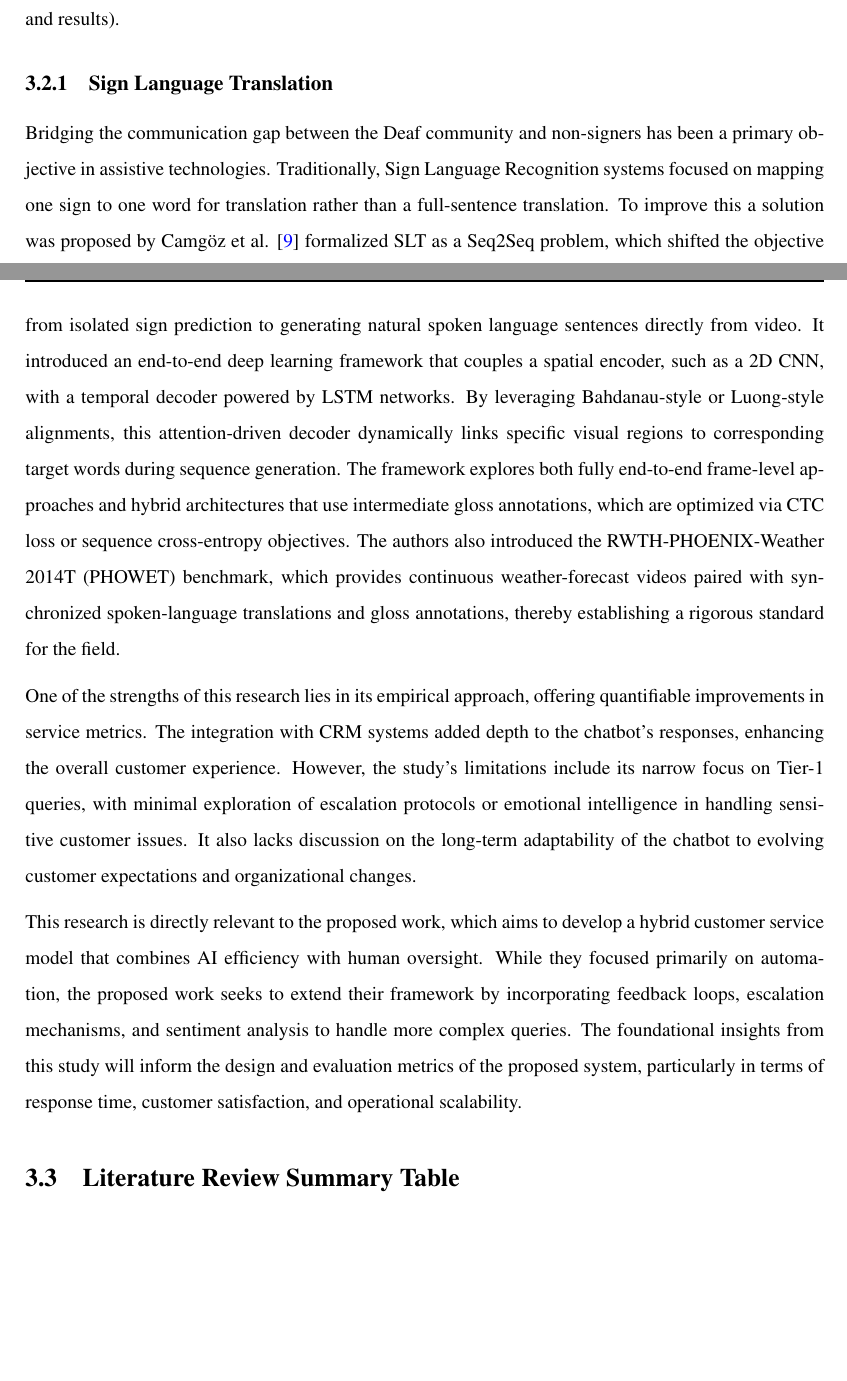
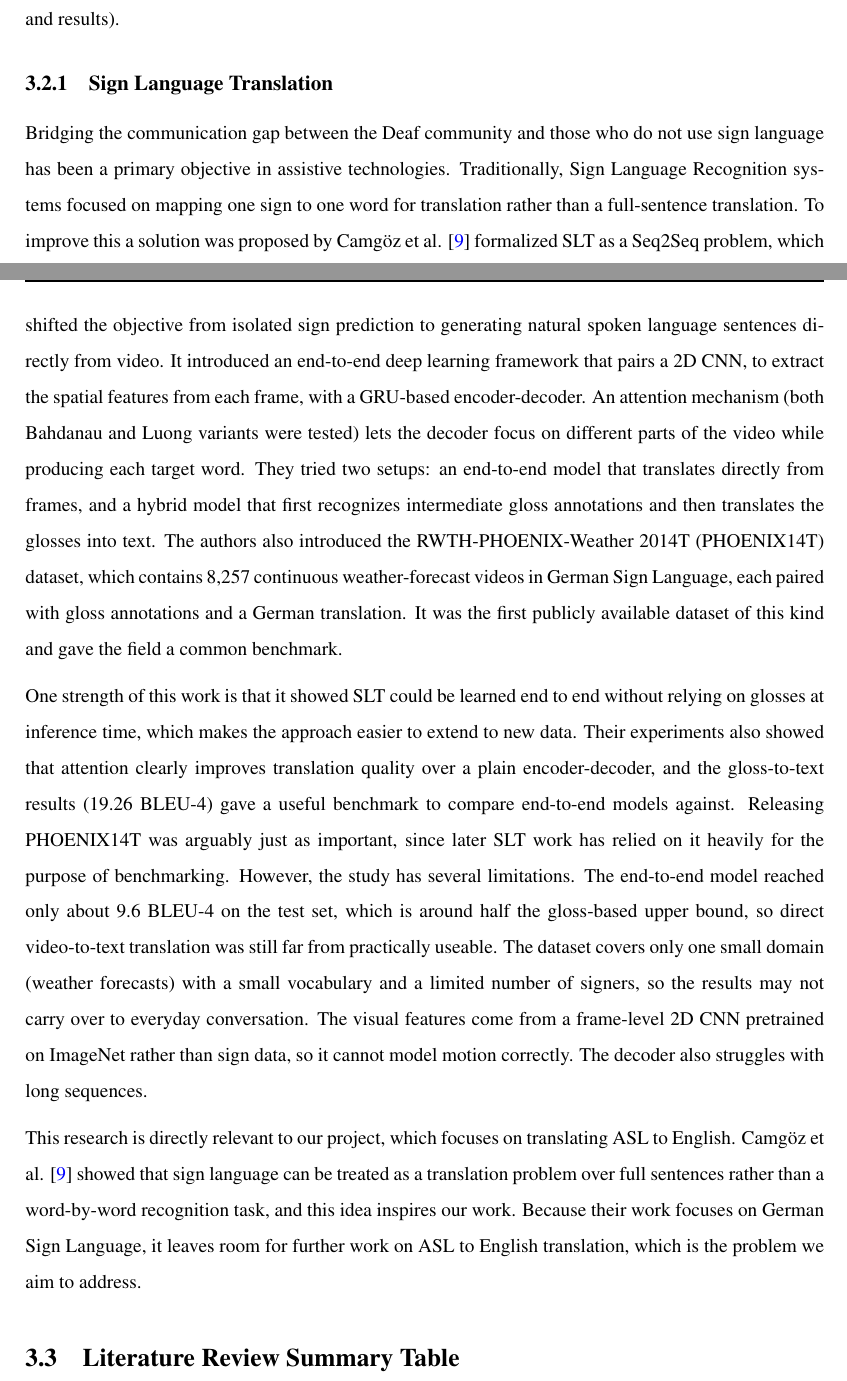
Before and after one commit to WyvRacersDev/FYP, a LaTeX thesis (main.tex): two parts of pages 23 and 24 of 56, joined at a grey line, cut so that both start at the same text, the shorter picture padded with empty space. Compiled offline with pdfLaTeX.

Commit message:
One Paper reviewed in detail

```diff
--- a/main.tex
+++ b/main.tex
@@ -283,12 +283,11 @@ This chapter presents the detailed literature review of studies relevant to the
 \section{Detailed Literature Review}
 This section will include a detailed literature review of studies and work done (including methodlogies and results).
 \subsection{Sign Language Translation}
-Bridging the communication gap between the Deaf community and non-signers has been a primary objective in assistive technologies. Traditionally, Sign Language Recognition systems focused on mapping one sign to one word for translation rather than a full-sentence translation. To improve this a solution was proposed by Camgöz et al. \cite{ref:Camgoz:2018} formalized SLT as a Seq2Seq problem, which shifted the objective from isolated sign prediction to generating natural spoken language sentences directly from video. It introduced an end-to-end deep learning framework that couples a spatial encoder, such as a 2D CNN, with a temporal decoder powered by LSTM networks. By leveraging Bahdanau-style or Luong-style alignments, this attention-driven decoder dynamically links specific visual regions to corresponding target words during sequence generation. The framework explores both fully end-to-end frame-level approaches and hybrid architectures that use intermediate gloss annotations, which are optimized via CTC loss or sequence cross-entropy objectives. The authors also introduced the RWTH-PHOENIX-Weather 2014T (PHOWET) benchmark, which provides continuous weather-forecast videos paired with synchronized spoken-language translations and gloss annotations, thereby establishing a rigorous standard for the field.
+Bridging the communication gap between the Deaf community and those who do not use sign language has been a primary objective in assistive technologies. Traditionally, Sign Language Recognition systems focused on mapping one sign to one word for translation rather than a full-sentence translation. To improve this a solution was proposed by Camgöz et al. \cite{ref:Camgoz:2018} formalized SLT as a Seq2Seq problem, which shifted the objective from isolated sign prediction to generating natural spoken language sentences directly from video. It introduced an end-to-end deep learning framework that pairs a 2D CNN, to extract the spatial features from each frame, with a GRU-based encoder-decoder. An attention mechanism (both Bahdanau and Luong variants were tested) lets the decoder focus on different parts of the video while producing each target word. They tried two setups: an end-to-end model that translates directly from frames, and a hybrid model that first recognizes intermediate gloss annotations and then translates the glosses into text. The authors also introduced the RWTH-PHOENIX-Weather 2014T (PHOENIX14T) dataset, which contains 8,257 continuous weather-forecast videos in German Sign Language, each paired with gloss annotations and a German translation. It was the first publicly available dataset of this kind and gave the field a common benchmark.
 
-One of the strengths of this research lies in its empirical approach, offering quantifiable improvements in service metrics. The integration with CRM systems added depth to the chatbot's responses, enhancing the overall customer experience. However, the study’s limitations include its narrow focus on Tier-1 queries, with minimal exploration of escalation protocols or emotional intelligence in handling sensitive customer issues. It also lacks discussion on the long-term adaptability of the chatbot to evolving customer expectations and organizational changes.
+One strength of this work is that it showed SLT could be learned end to end without relying on glosses at inference time, which makes the approach easier to extend to new data. Their experiments also showed that attention clearly improves translation quality over a plain encoder-decoder, and the gloss-to-text results (19.26 BLEU-4) gave a useful benchmark to compare end-to-end models against. Releasing PHOENIX14T was arguably just as important, since later SLT work has relied on it heavily for the purpose of benchmarking. However, the study has several limitations. The end-to-end model reached only about 9.6 BLEU-4 on the test set, which is around half the gloss-based upper bound, so direct video-to-text translation was still far from practically useable. The dataset covers only one small domain (weather forecasts) with a small vocabulary and a limited number of signers, so the results may not carry over to everyday conversation. The visual features come from a frame-level 2D CNN pretrained on ImageNet rather than sign data, so it cannot model motion correctly. The decoder also struggles with long sequences.
 
-This research is directly relevant to the proposed work, which aims to develop a hybrid customer service model that combines AI efficiency with human oversight. While they focused primarily on automation, the proposed work seeks to extend their framework by incorporating feedback loops, escalation mechanisms, and sentiment analysis to handle more complex queries. The foundational insights from this study will inform the design and evaluation metrics of the proposed system, particularly in terms of response time, customer satisfaction, and operational scalability.
-
+This research is directly relevant to our project, which focuses on translating ASL to English. Camg\"oz et al. \cite{ref:Camgoz:2018} showed that sign language can be treated as a translation problem over full sentences rather than a word-by-word recognition task, and this idea inspires our work. Because their work focuses on German Sign Language, it leaves room for further work on ASL to English translation, which is the problem we aim to address.
 \section{Literature Review Summary Table}
 Please provide a compact summary of your literature review as provided in the table \ref{tab:1}, for the development project.
 \begin{table}[!h]
```
